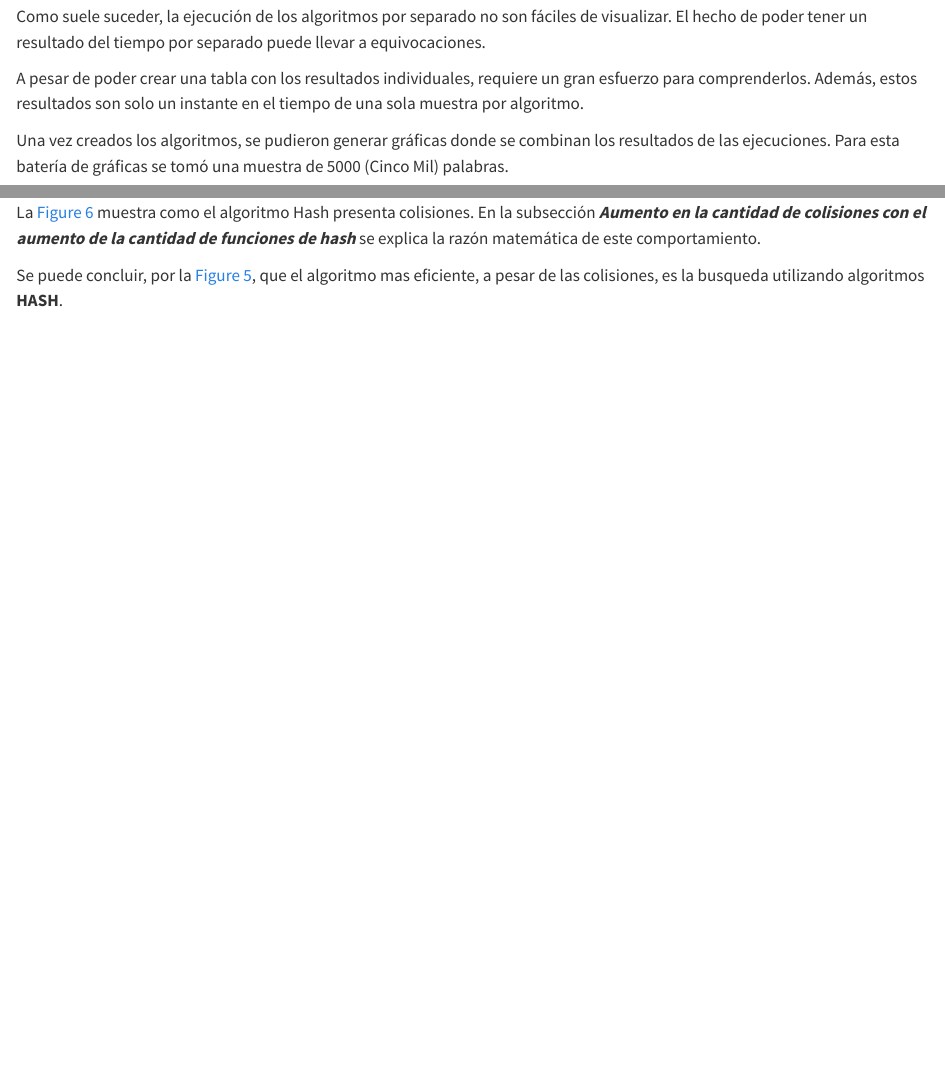
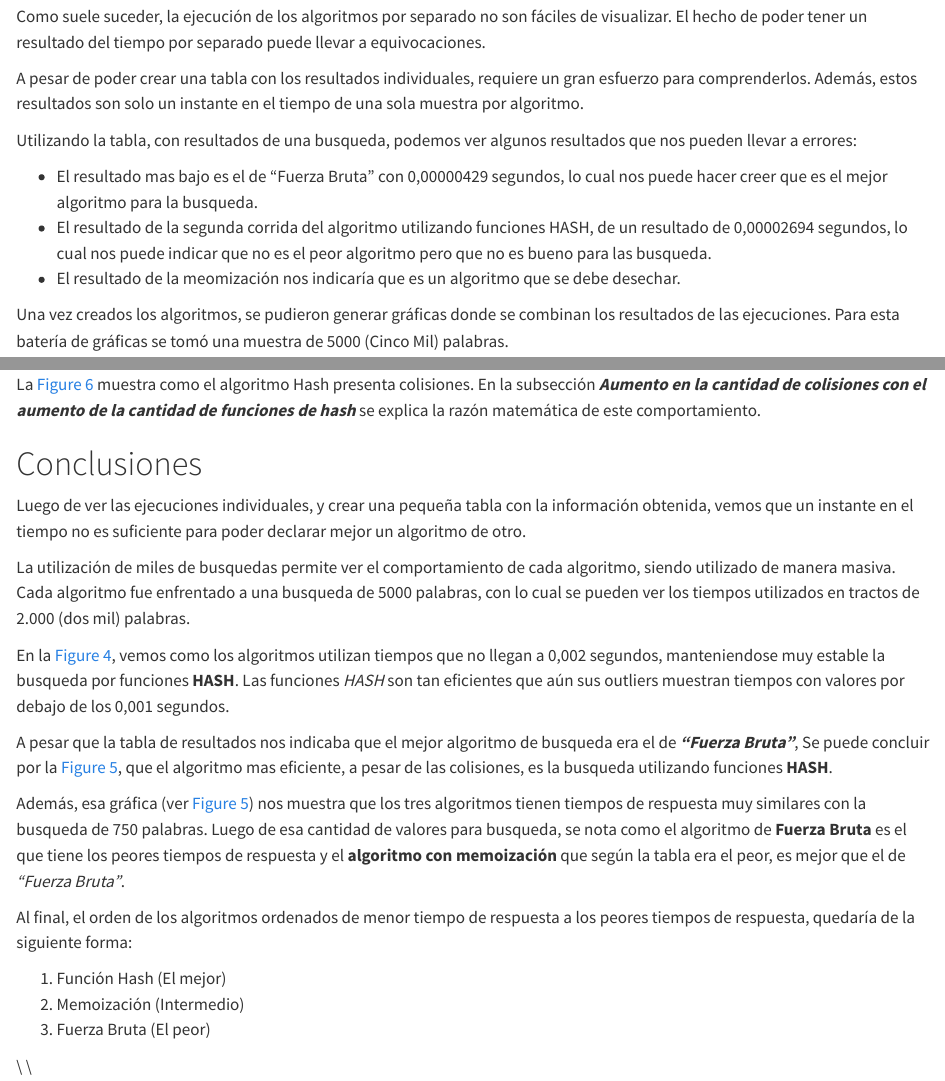
Before and after one commit to Victor-Ortiz-Ruiz/AA-Proyecto-01-2023S2, a Quarto document (sections/_conclusiones.qmd): the page in a window 1100 px wide, from 1280 px down, and a second part further down, joined at a grey line. Rendered offline with R 4.5, knitr and Pandoc in place of Quarto, with nearby package versions.

Commit message:
Version final con cambios sugeridos v1.01

```diff
--- a/sections/_conclusiones.qmd
+++ b/sections/_conclusiones.qmd
@@ -53,3 +53,8 @@ Como suele suceder, la ejecución de los algoritmos por separado no son fáciles
 
 A pesar de poder crear una tabla con los resultados individuales, requiere un gran esfuerzo para comprenderlos. Además, estos resultados son solo un instante en el tiempo de una sola muestra por algoritmo.
 
+Utilizando la tabla, con resultados de una busqueda, podemos ver algunos resultados que nos pueden llevar a errores:
+
+* El resultado mas bajo es el de "Fuerza Bruta" con 0,00000429 segundos, lo cual nos puede hacer creer que es el mejor algoritmo para la busqueda.
+* El resultado de la segunda corrida del algoritmo utilizando funciones HASH, de un resultado de 0,00002694 segundos, lo cual nos puede indicar que no es el peor algoritmo pero que no es bueno para las busqueda.
+* El resultado de la meomización nos indicaría que es un algoritmo que se debe desechar.
@@ -67,4 +73,23 @@ Para ver con mayor detalle la distribución de los tiempos, se hace una escalaci
 
 La @fig-colision muestra como el algoritmo Hash presenta colisiones. En la subsección _**Aumento en la cantidad de colisiones con el aumento de la cantidad de funciones de hash**_ se explica la razón matemática de este comportamiento.
 
-Se puede concluir, por la @fig-comp-log, que el algoritmo mas eficiente, a pesar de las colisiones, es la busqueda utilizando algoritmos **HASH**.
+# Conclusiones
+
+Luego de ver las ejecuciones individuales, y crear una pequeña tabla con la información obtenida, vemos que un instante en el tiempo no es suficiente para poder declarar mejor un algoritmo de otro.
+
+La utilización de miles de busquedas permite ver el comportamiento de cada algoritmo, siendo utilizado de manera masiva. Cada algoritmo fue enfrentado a una busqueda de 5000 palabras, con lo cual se pueden ver los tiempos utilizados en tractos de 2.000 (dos mil) palabras.
+
+En la @fig-comp-tiempos, vemos como los algoritmos utilizan tiempos que no llegan a 0,002 segundos, manteniendose muy estable la busqueda por funciones **HASH**.  Las funciones _HASH_ son tan eficientes que aún sus outliers muestran tiempos con valores por debajo de los 0,001 segundos.
+
+A pesar que la tabla de resultados nos indicaba que el mejor algoritmo de busqueda era el de **_"Fuerza Bruta"_**, Se puede concluir por la @fig-comp-log, que el algoritmo mas eficiente, a pesar de las colisiones, es la busqueda utilizando funciones **HASH**.
+
+Además, esa gráfica (ver @fig-comp-log) nos muestra que los tres algoritmos tienen tiempos de respuesta muy similares con la busqueda de 750 palabras.  Luego de esa cantidad de valores para busqueda, se nota como el algoritmo de **Fuerza Bruta** es el que tiene los peores tiempos de respuesta y el **algoritmo con memoización** que según la tabla era el peor, es mejor que el de _"Fuerza Bruta"_.
+
+Al final, el orden de los algoritmos ordenados de menor tiempo de respuesta a los peores tiempos de respuesta, quedaría de la siguiente forma:
+
+1. Función Hash (El mejor)
+2. Memoización (Intermedio)
+3. Fuerza Bruta (El peor)
+
+\\
+\\
```
Also changed, not shown: sections/_conclusiones.qmd (11 more changed lines).
